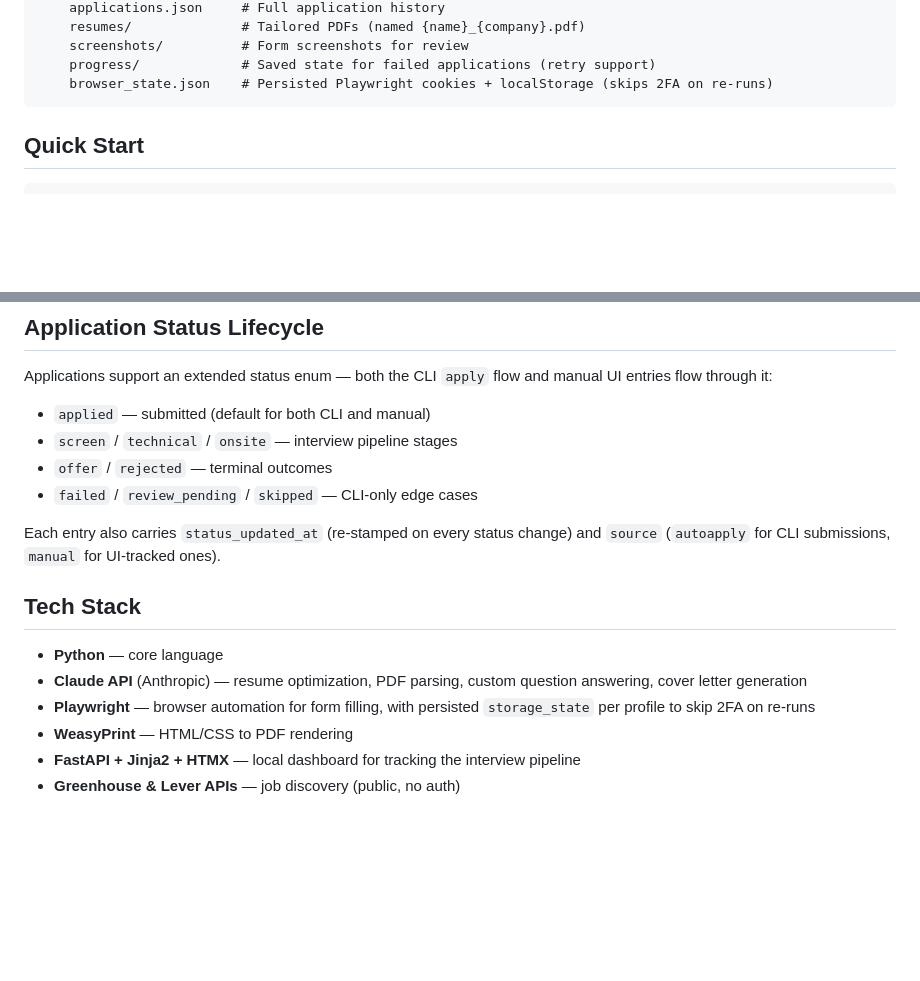
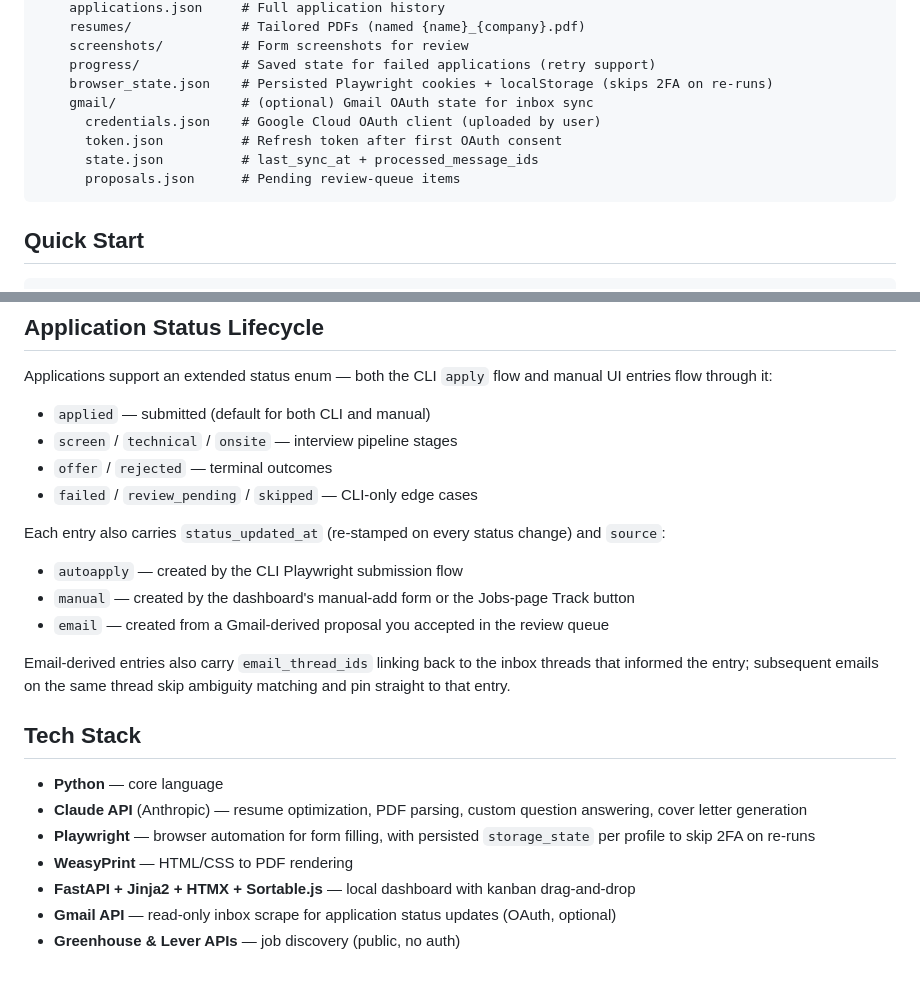
Before and after one commit to afeef-allahbaksh/AutoApply, a Markdown page: README.md, 2 parts joined by grey strips. Rendered like a GitHub page; blank space fills up the shorter version.

````diff
--- a/README.md
+++ b/README.md
@@ -70,6 +76,11 @@ profiles/
     screenshots/          # Form screenshots for review
     progress/             # Saved state for failed applications (retry support)
     browser_state.json    # Persisted Playwright cookies + localStorage (skips 2FA on re-runs)
+    gmail/                # (optional) Gmail OAuth state for inbox sync
+      credentials.json    # Google Cloud OAuth client (uploaded by user)
+      token.json          # Refresh token after first OAuth consent
+      state.json          # last_sync_at + processed_message_ids
+      proposals.json      # Pending review-queue items
 ```
 
 ## Quick Start
@@ -237,7 +277,13 @@ Applications support an extended status enum — both the CLI `apply` flow and m
 - `offer` / `rejected` — terminal outcomes
 - `failed` / `review_pending` / `skipped` — CLI-only edge cases
 
-Each entry also carries `status_updated_at` (re-stamped on every status change) and `source` (`autoapply` for CLI submissions, `manual` for UI-tracked ones).
+Each entry also carries `status_updated_at` (re-stamped on every status change) and `source`:
+
+- `autoapply` — created by the CLI Playwright submission flow
+- `manual` — created by the dashboard's manual-add form or the Jobs-page Track button
+- `email` — created from a Gmail-derived proposal you accepted in the review queue
+
+Email-derived entries also carry `email_thread_ids` linking back to the inbox threads that informed the entry; subsequent emails on the same thread skip ambiguity matching and pin straight to that entry.
 
 ## Tech Stack
 
@@ -245,5 +291,6 @@ Each entry also carries `status_updated_at` (re-stamped on every status change)
 - **Claude API** (Anthropic) — resume optimization, PDF parsing, custom question answering, cover letter generation
 - **Playwright** — browser automation for form filling, with persisted `storage_state` per profile to skip 2FA on re-runs
 - **WeasyPrint** — HTML/CSS to PDF rendering
-- **FastAPI + Jinja2 + HTMX** — local dashboard for tracking the interview pipeline
+- **FastAPI + Jinja2 + HTMX + Sortable.js** — local dashboard with kanban drag-and-drop
+- **Gmail API** — read-only inbox scrape for application status updates (OAuth, optional)
 - **Greenhouse & Lever APIs** — job discovery (public, no auth)
````
Also changed, not shown: other parts of README.md (+39 -4 lines), CLAUDE.md (+5 -2 lines), project-context.md (+7 -5 lines).
